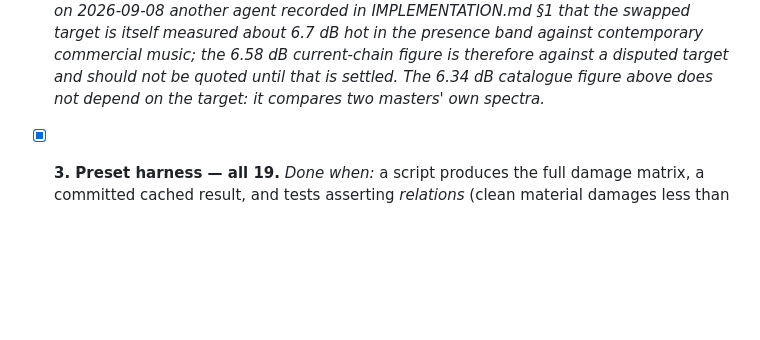
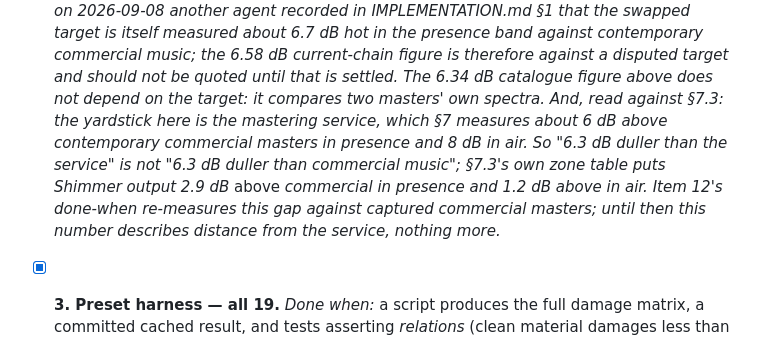
Before and after one commit to henricksmedia/shimmer, a Markdown page: docs/HANDOFF-CHECKLIST.md, the part around the change. Rendered like a GitHub page; blank space fills up the shorter version.

Commit message:
Checklist: item 2 read against section 7

```diff
--- a/docs/HANDOFF-CHECKLIST.md
+++ b/docs/HANDOFF-CHECKLIST.md
@@ -116,7 +116,15 @@ count.
       commercial music; the 6.58 dB current-chain figure is therefore
       against a disputed target and should not be quoted until that is
       settled. The 6.34 dB catalogue figure above does not depend on the
-      target: it compares two masters' own spectra.*
+      target: it compares two masters' own spectra.* *And, read against
+      §7.3: the yardstick here is the mastering service, which §7 measures
+      about 6 dB above contemporary commercial masters in presence and 8 dB
+      in air. So "6.3 dB duller than the service" is not "6.3 dB duller
+      than commercial music"; §7.3's own zone table puts Shimmer output
+      2.9 dB* above *commercial in presence and 1.2 dB above in air. Item
+      12's done-when re-measures this gap against captured commercial
+      masters; until then this number describes distance from the service,
+      nothing more.*
 
 - [x] **3. Preset harness — all 19.**
       *Done when:* a script produces the full damage matrix, a committed
```
